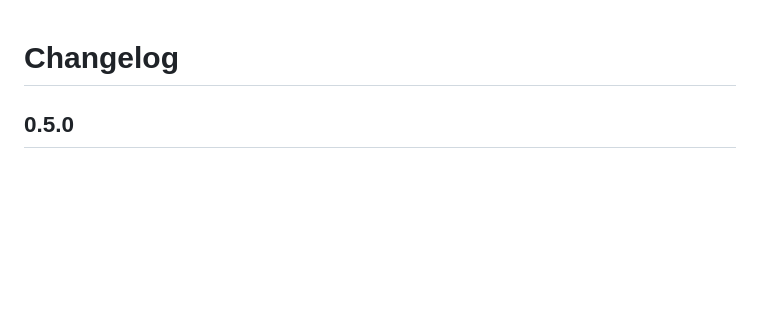
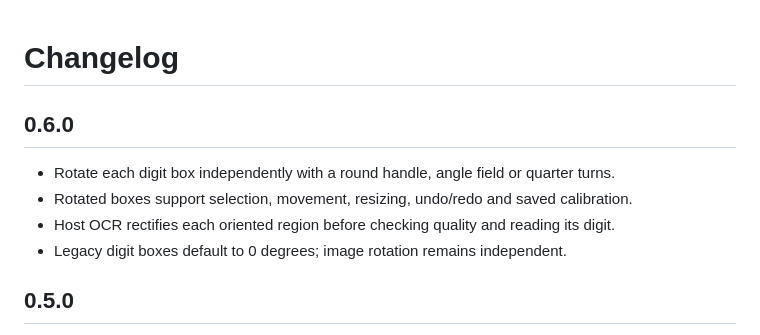
Before and after one commit to martincortina/esphome-waterwatch, a Markdown page: waterwatch_esphome/CHANGELOG.md, the part around the change. Drawn GitHub-style; blank space fills up the shorter version.

```diff
--- a/waterwatch_esphome/CHANGELOG.md
+++ b/waterwatch_esphome/CHANGELOG.md
@@ -1,4 +1,11 @@
 # Changelog
+
+## 0.6.0
+
+- Rotate each digit box independently with a round handle, angle field or quarter turns.
+- Rotated boxes support selection, movement, resizing, undo/redo and saved calibration.
+- Host OCR rectifies each oriented region before checking quality and reading its digit.
+- Legacy digit boxes default to 0 degrees; image rotation remains independent.
 
 ## 0.5.0
 
```
Also changed, not shown: README.md (+3 -1 lines), waterwatch_esphome/DOCS.md (+14 -0 lines), docs/webui-digit-rotation-0.6.0.jpg (added), 12 other files.
